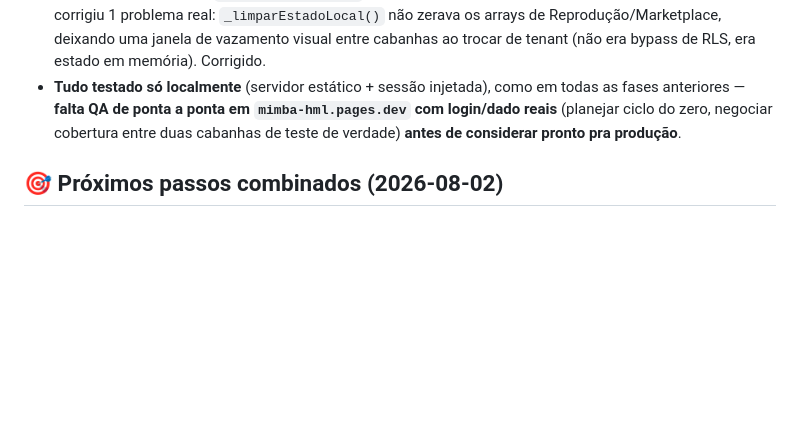
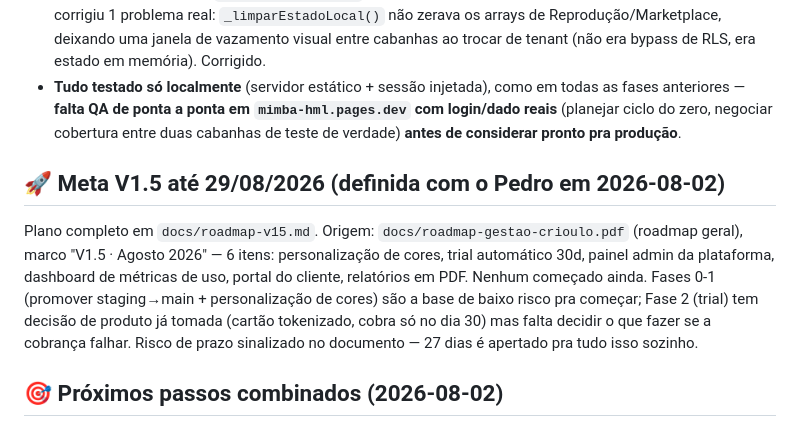
Before and after one commit to lucianomantelli/cabanha, a Markdown page: HANDOFF.md, the part around the change. Rendered like a GitHub page; blank space fills up the shorter version.

Commit message:
docs: plano de entrega da V1.5 até 29/08 (6 itens, fases, riscos e decisões pendentes)
Co-Authored-By: Claude Sonnet 5 <noreply@anthropic.com>

```diff
--- a/HANDOFF.md
+++ b/HANDOFF.md
@@ -135,6 +135,14 @@ Nascimentos, Crias por ciclo, Matrizes, Reprodutores, Histórico arquivado).
   **falta QA de ponta a ponta em `mimba-hml.pages.dev` com login/dado reais** (planejar ciclo do zero,
   negociar cobertura entre duas cabanhas de teste de verdade) **antes de considerar pronto pra produção**.
 
+## 🚀 Meta V1.5 até 29/08/2026 (definida com o Pedro em 2026-08-02)
+Plano completo em `docs/roadmap-v15.md`. Origem: `docs/roadmap-gestao-crioulo.pdf` (roadmap geral), marco
+"V1.5 · Agosto 2026" — 6 itens: personalização de cores, trial automático 30d, painel admin da plataforma,
+dashboard de métricas de uso, portal do cliente, relatórios em PDF. Nenhum começado ainda. Fases 0-1
+(promover staging→main + personalização de cores) são a base de baixo risco pra começar; Fase 2 (trial)
+tem decisão de produto já tomada (cartão tokenizado, cobra só no dia 30) mas falta decidir o que fazer se a
+cobrança falhar. Risco de prazo sinalizado no documento — 27 dias é apertado pra tudo isso sozinho.
+
 ## 🎯 Próximos passos combinados (2026-08-02)
 1. **Revisão do módulo de Reprodução Equina com olhar veterinário** — o Pedro vai mandar uma spec completa
    (revisão do que já foi construído nas 8 fases, com correções/ajustes do ponto de vista clínico). Aguardando
```
Also changed, not shown: docs/roadmap-v15.md (added, +73 -0 lines).
